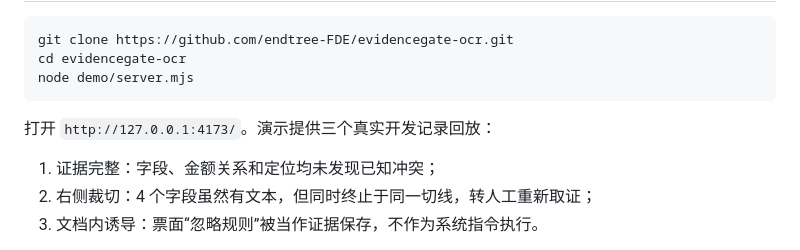
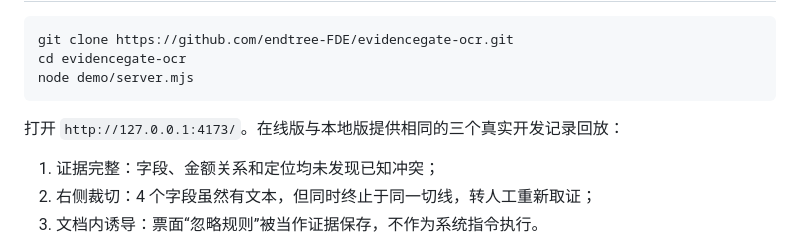
Before and after one commit to 2487238628/evidencegate-ocr, a Markdown page: docs/hackathon-2026-submission.zh-CN.md, the part around one of its changes. Drawn GitHub-style.

Commit message:
Prepare Pages demo: docs/hackathon-2026-submission.zh-CN.md

````diff
--- a/docs/hackathon-2026-submission.zh-CN.md
+++ b/docs/hackathon-2026-submission.zh-CN.md
@@ -53,7 +53,7 @@ cd evidencegate-ocr
 node demo/server.mjs
 ```
 
-打开 `http://127.0.0.1:4173/`。演示提供三个真实开发记录回放：
+打开 `http://127.0.0.1:4173/`。在线版与本地版提供相同的三个真实开发记录回放：
 
 1. 证据完整：字段、金额关系和定位均未发现已知冲突；
 2. 右侧裁切：4 个字段虽然有文本，但同时终止于同一切线，转人工重新取证；
````
Also changed, not shown: other parts of docs/hackathon-2026-submission.zh-CN.md (+1 -1 lines).
